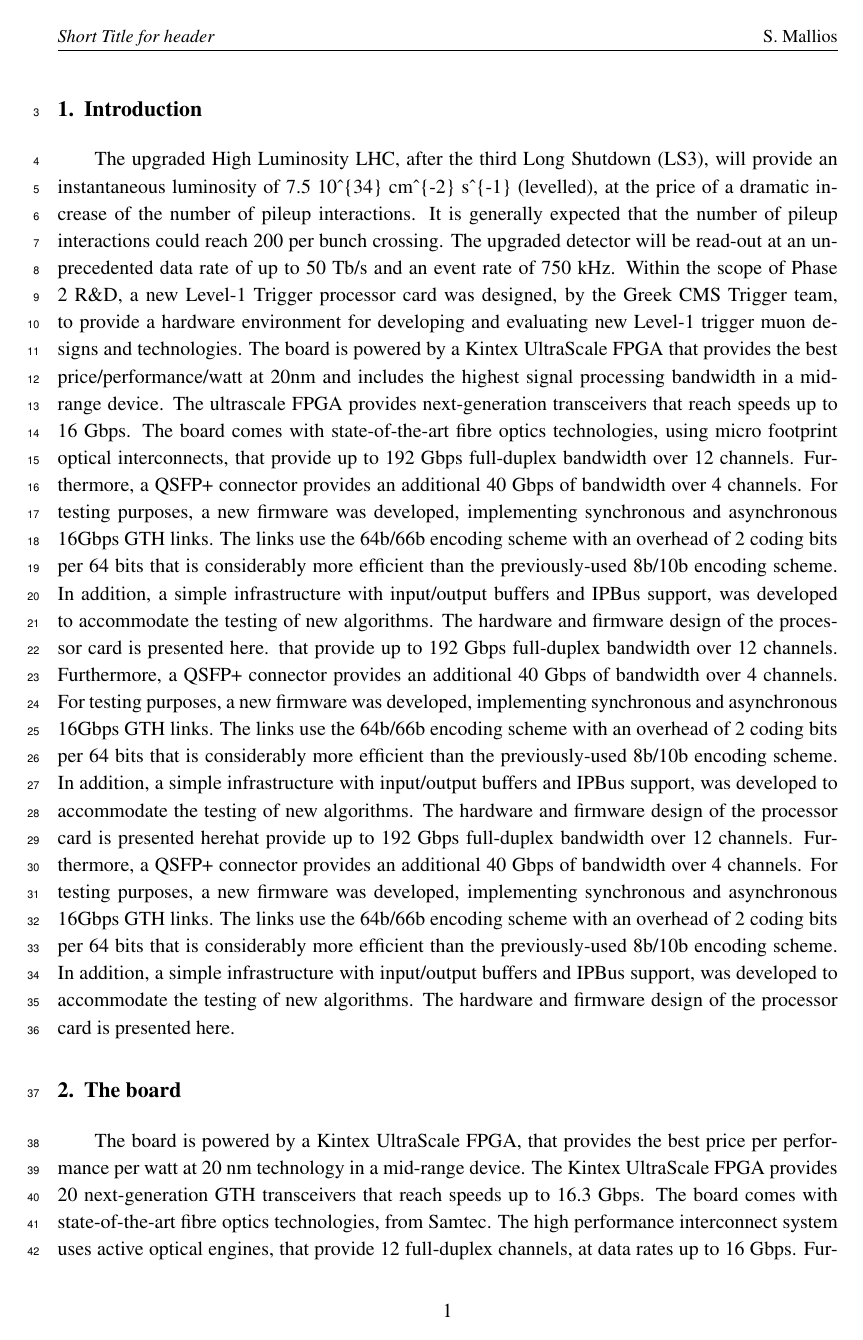
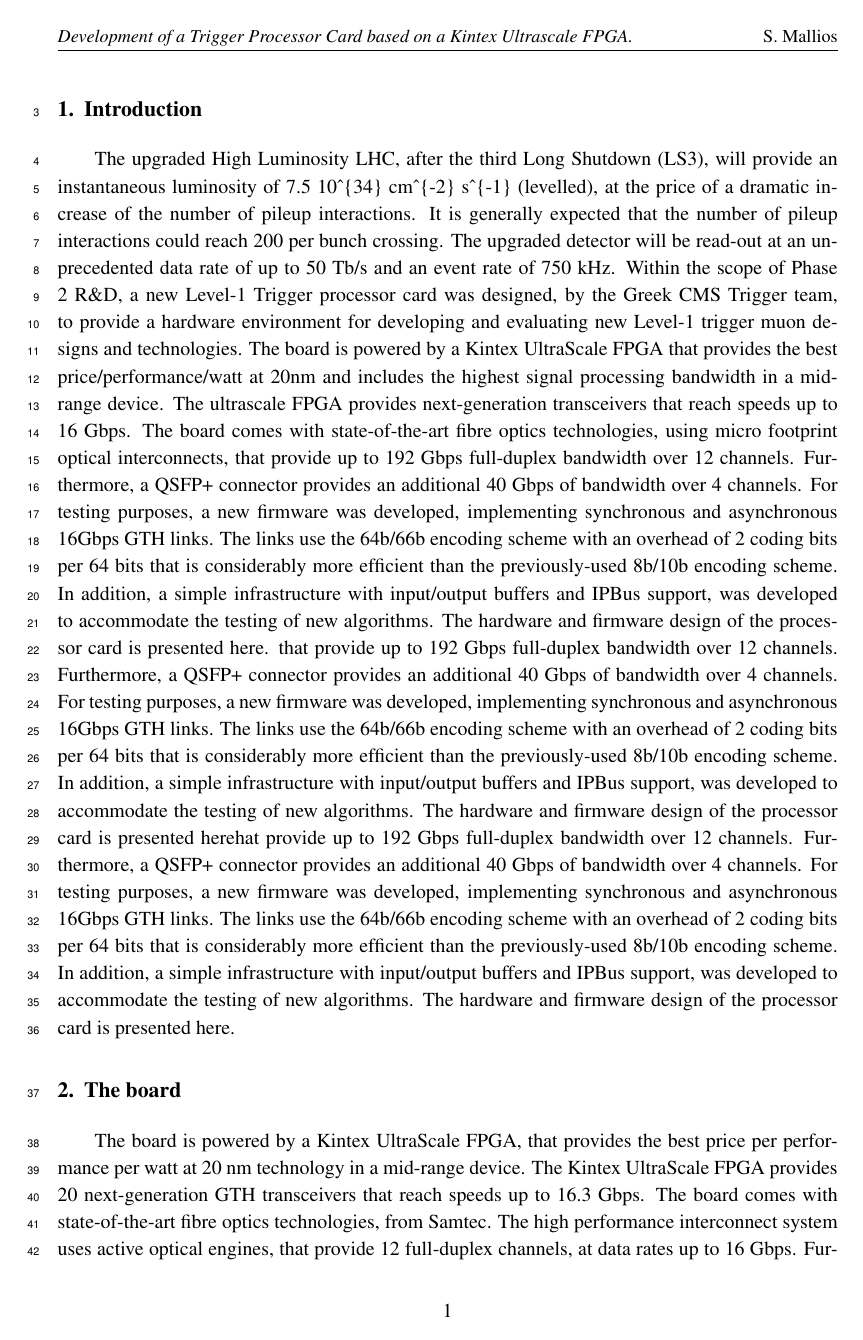
Before and after one commit to smallios/twepp, a LaTeX document (test.tex): page 2 of 5. Compiled offline with pdfLaTeX.

Commit message:
update firmware text

```diff
--- a/test.tex
+++ b/test.tex
@@ -10,7 +10,7 @@
 
 \title{Development and testing of a Trigger Processor Card based on a Kintex Ultrascale FPGA.}
 
-\ShortTitle{Short Title for header}
+\ShortTitle{Development of a Trigger Processor Card based on a Kintex Ultrascale FPGA.}
 
 %\author{\speaker{S. Mallios}, K. Adamidis, G. Bestintzanos\thanks{Univercity of Ioannina} \\
 %        University of Ioannina\\
```
Also changed, not shown: test.pdf, 2 other files.
